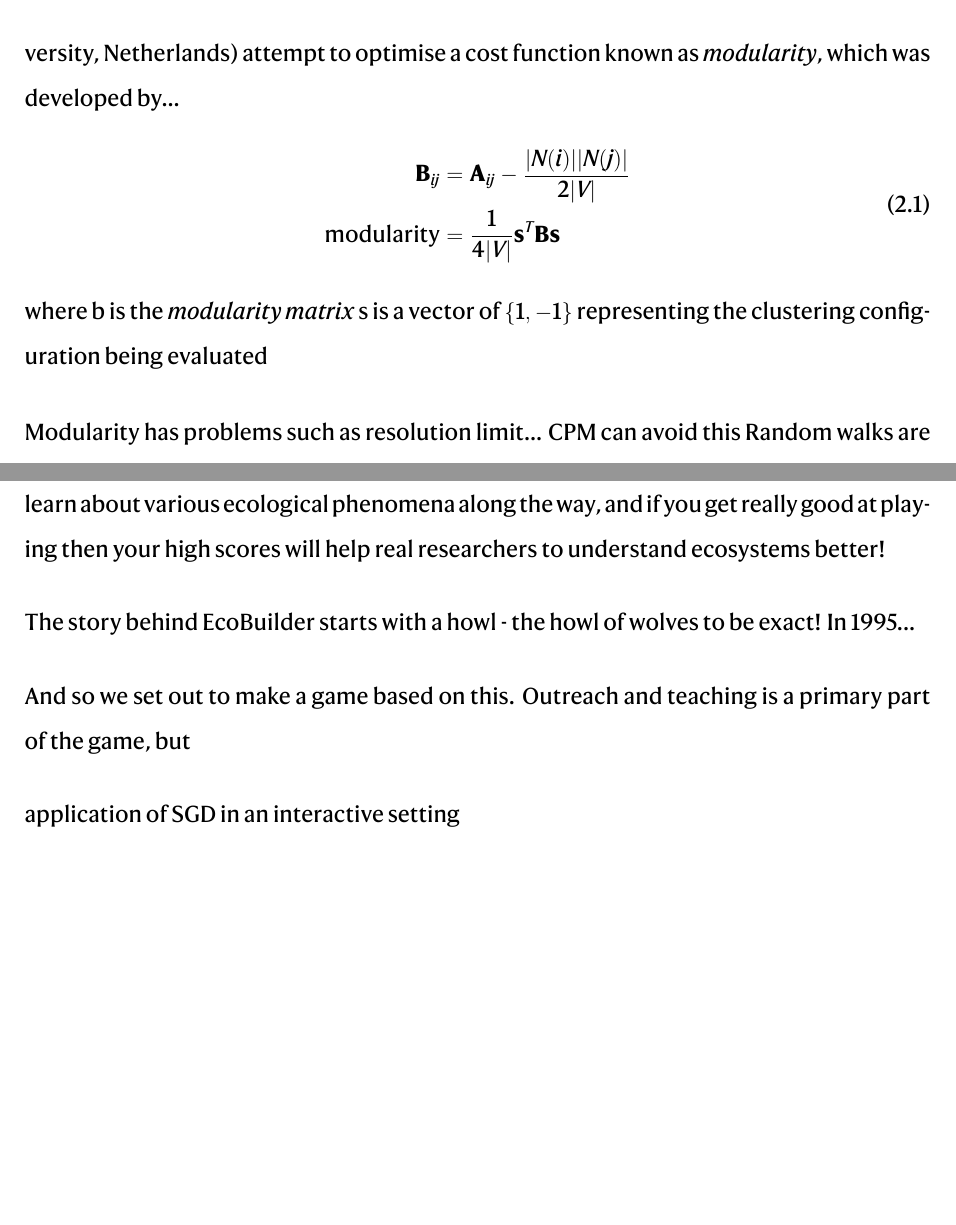
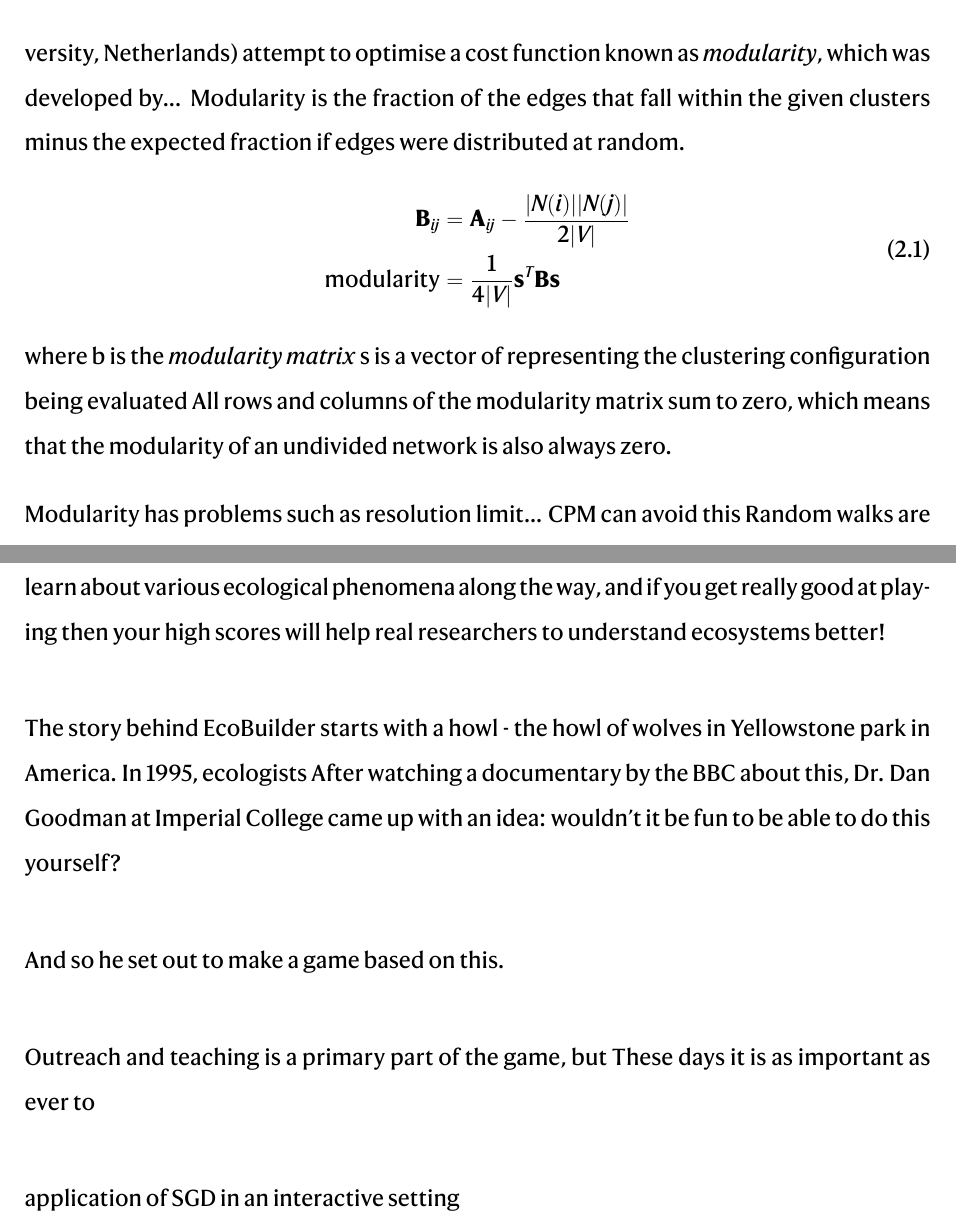
Before and after one commit to jxz12/MyFirstThesis, a LaTeX thesis (thesis.tex, which reads joy/joy.tex, power/power.tex): two parts of pages 35 and 38 of 46 before the commit and two parts of pages 35 and 38 of 47 after it, joined at a grey line, cut so that both start at the same text, the shorter picture padded with empty space. Compiled offline with XeLaTeX.

Commit message:
Updates from Overleaf

```diff
--- a/joy/joy.tex
+++ b/joy/joy.tex
@@ -1,10 +1,13 @@
 \chapter{EcoBuilder}
 EcoBuilder is a game where you will build your own ecosystem of plants and animals, modelled using the same simulations that researchers use to study real ecosystems. You will learn about various ecological phenomena along the way, and if you get really good at playing then your high scores will help real researchers to understand ecosystems better!
 
-The story behind EcoBuilder starts with a howl - the howl of wolves to be exact! In 1995...
+The story behind EcoBuilder starts with a howl - the howl of wolves in Yellowstone park in America. In 1995, ecologists
+After watching a documentary by the BBC about this, Dr. Dan Goodman at Imperial College came up with an idea: wouldn't it be fun to be able to do this yourself?
 
-And so we set out to make a game based on this. Outreach and teaching is a primary part of the game, but
+And so he set out to make a game based on this.
 
+Outreach and teaching is a primary part of the game, but
+These days it is as important as ever to
 
 application of SGD in an interactive setting
 
--- a/power/power.tex
+++ b/power/power.tex
@@ -36,6 +36,7 @@ What is needed is a method for of grouping similar datapoints together. This is
 
 There exist a wide variety of powerful and creative methods that have been developed to perform clustering on networks. A common
 Louvain (given its name from the authors coming from the University of Louvain, Belgium) and its recently updated Leiden (Leiden University, Netherlands) attempt to optimise a cost function known as \textit{modularity}, which was developed by...
+Modularity is the fraction of the edges that fall within the given clusters minus the expected fraction if edges were distributed at random.
 \begin{align}
 \begin{split}
     \mathbf{B}_{ij} &= \mathbf{A}_{ij} - \frac{|N(i)||N(j)|}{2|V|}\\
@@ -43,7 +44,8 @@ Louvain (given its name from the authors coming from the University of Louvain,
 \end{split}
 \label{eq:modularity}
 \end{align}
-where b is the \emph{modularity matrix} s is a vector of $\{1,-1\}$ representing the clustering configuration being evaluated
+where b is the \emph{modularity matrix} s is a vector of representing the clustering configuration being evaluated
+All rows and columns of the modularity matrix sum to zero, which means that the modularity of an undivided network is also always zero.
 
 Modularity has problems such as resolution limit... CPM can avoid this
 Random walks are a popular the Infomap algorithm optimises a cost function known as the map equation, which (like pagerank) with a combination of greedy search and simulated annealing.
```
Also changed, not shown: stress/stress.tex (+5 -4 lines).
